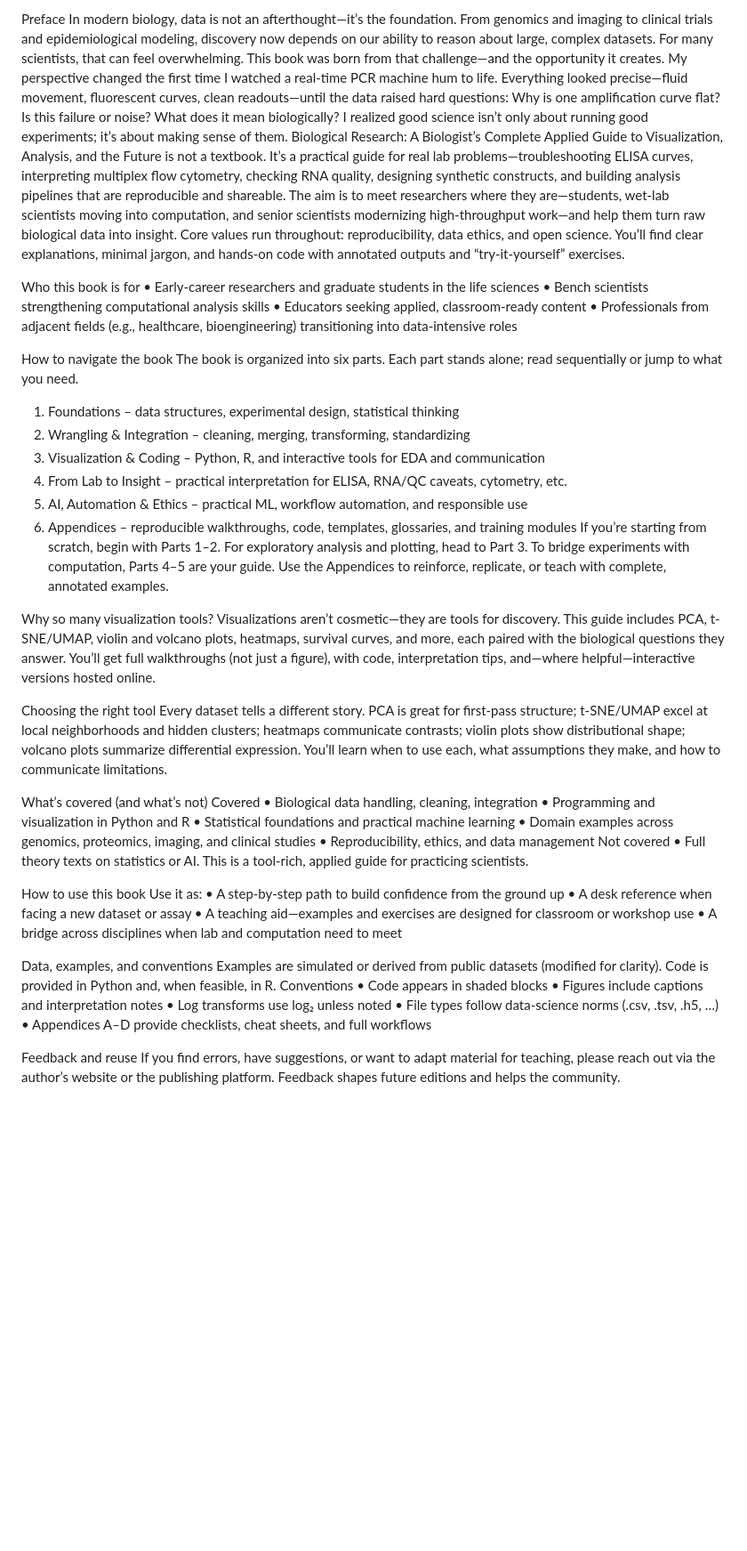
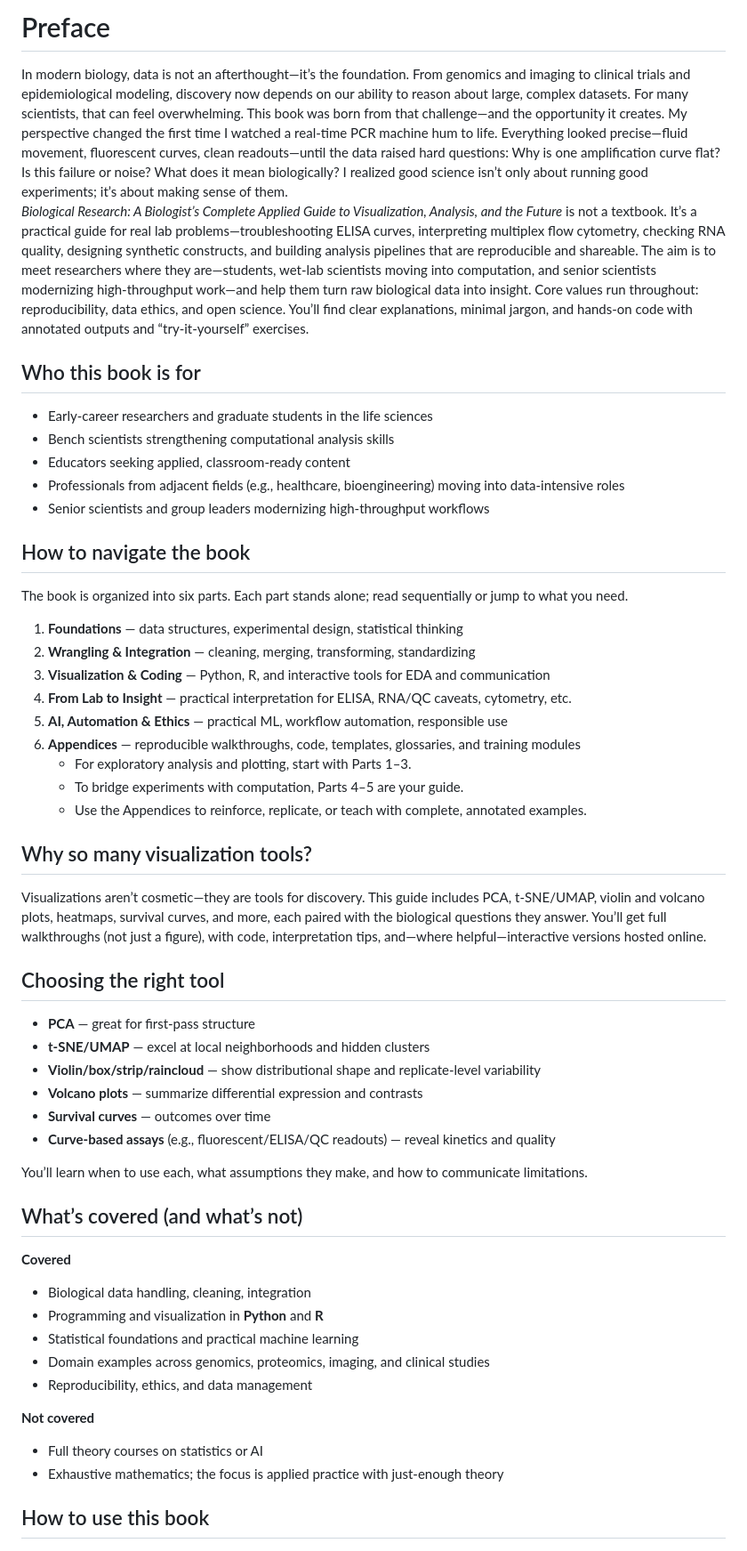
Before and after one commit to niisaban/Biomedical-Interactive-Visuals, a Markdown page: PREFACE.md, the part around one of its changes. Shown at 89% size. Drawn GitHub-style; blank space fills up the shorter version.

Commit message:
docs(preface): fix Markdown formatting — add proper headings & lists, one item per line

```diff
--- a/PREFACE.md
+++ b/PREFACE.md
@@ -1,55 +1,59 @@
-Preface
-In modern biology, data is not an afterthought—it’s the foundation. From genomics and imaging to clinical trials and epidemiological modeling, discovery now depends on our ability to reason about large, complex datasets. For many scientists, that can feel overwhelming. This book was born from that challenge—and the opportunity it creates.
-My perspective changed the first time I watched a real-time PCR machine hum to life. Everything looked precise—fluid movement, fluorescent curves, clean readouts—until the data raised hard questions: Why is one amplification curve flat? Is this failure or noise? What does it mean biologically? I realized good science isn’t only about running good experiments; it’s about making sense of them.
-Biological Research: A Biologist’s Complete Applied Guide to Visualization, Analysis, and the Future is not a textbook. It’s a practical guide for real lab problems—troubleshooting ELISA curves, interpreting multiplex flow cytometry, checking RNA quality, designing synthetic constructs, and building analysis pipelines that are reproducible and shareable. The aim is to meet researchers where they are—students, wet-lab scientists moving into computation, and senior scientists modernizing high-throughput work—and help them turn raw biological data into insight.
-Core values run throughout: reproducibility, data ethics, and open science. You’ll find clear explanations, minimal jargon, and hands-on code with annotated outputs and “try-it-yourself” exercises.
+# Preface
 
-Who this book is for
-•	Early-career researchers and graduate students in the life sciences
-•	Bench scientists strengthening computational analysis skills
-•	Educators seeking applied, classroom-ready content
-•	Professionals from adjacent fields (e.g., healthcare, bioengineering) transitioning into data-intensive roles
+In modern biology, data is not an afterthought—it’s the foundation. From genomics and imaging to clinical trials and epidemiological modeling, discovery now depends on our ability to reason about large, complex datasets. For many scientists, that can feel overwhelming. This book was born from that challenge—and the opportunity it creates. My perspective changed the first time I watched a real-time PCR machine hum to life. Everything looked precise—fluid movement, fluorescent curves, clean readouts—until the data raised hard questions: Why is one amplification curve flat? Is this failure or noise? What does it mean biologically? I realized good science isn’t only about running good experiments; it’s about making sense of them.
+*Biological Research: A Biologist’s Complete Applied Guide to Visualization, Analysis, and the Future* is not a textbook. It’s a practical guide for real lab problems—troubleshooting ELISA curves, interpreting multiplex flow cytometry, checking RNA quality, designing synthetic constructs, and building analysis pipelines that are reproducible and shareable. The aim is to meet researchers where they are—students, wet-lab scientists moving into computation, and senior scientists modernizing high-throughput work—and help them turn raw biological data into insight. Core values run throughout: reproducibility, data ethics, and open science. You’ll find clear explanations, minimal jargon, and hands-on code with annotated outputs and “try-it-yourself” exercises.
 
-How to navigate the book
+## Who this book is for
+
+- Early-career researchers and graduate students in the life sciences
+- Bench scientists strengthening computational analysis skills
+- Educators seeking applied, classroom-ready content
+- Professionals from adjacent fields (e.g., healthcare, bioengineering) moving into data-intensive roles
+- Senior scientists and group leaders modernizing high-throughput workflows
+
+## How to navigate the book
+
 The book is organized into six parts. Each part stands alone; read sequentially or jump to what you need.
-1.	Foundations – data structures, experimental design, statistical thinking
-2.	Wrangling & Integration – cleaning, merging, transforming, standardizing
-3.	Visualization & Coding – Python, R, and interactive tools for EDA and communication
-4.	From Lab to Insight – practical interpretation for ELISA, RNA/QC caveats, cytometry, etc.
-5.	AI, Automation & Ethics – practical ML, workflow automation, and responsible use
-6.	Appendices – reproducible walkthroughs, code, templates, glossaries, and training modules
-If you’re starting from scratch, begin with Parts 1–2. For exploratory analysis and plotting, head to Part 3. To bridge experiments with computation, Parts 4–5 are your guide. Use the Appendices to reinforce, replicate, or teach with complete, annotated examples.
 
-Why so many visualization tools?
+1. **Foundations** — data structures, experimental design, statistical thinking
+2. **Wrangling & Integration** — cleaning, merging, transforming, standardizing
+3. **Visualization & Coding** — Python, R, and interactive tools for EDA and communication
+4. **From Lab to Insight** — practical interpretation for ELISA, RNA/QC caveats, cytometry, etc.
+5. **AI, Automation & Ethics** — practical ML, workflow automation, responsible use
+6. **Appendices** — reproducible walkthroughs, code, templates, glossaries, and training modules
+   - For exploratory analysis and plotting, start with Parts 1–3.
+   - To bridge experiments with computation, Parts 4–5 are your guide.
+   - Use the Appendices to reinforce, replicate, or teach with complete, annotated examples.
+
+## Why so many visualization tools?
+
 Visualizations aren’t cosmetic—they are tools for discovery. This guide includes PCA, t-SNE/UMAP, violin and volcano plots, heatmaps, survival curves, and more, each paired with the biological questions they answer. You’ll get full walkthroughs (not just a figure), with code, interpretation tips, and—where helpful—interactive versions hosted online.
 
-Choosing the right tool
-Every dataset tells a different story. PCA is great for first-pass structure; t-SNE/UMAP excel at local neighborhoods and hidden clusters; heatmaps communicate contrasts; violin plots show distributional shape; volcano plots summarize differential expression. You’ll learn when to use each, what assumptions they make, and how to communicate limitations.
+## Choosing the right tool
 
-What’s covered (and what’s not)
-Covered
-•	Biological data handling, cleaning, integration
-•	Programming and visualization in Python and R
-•	Statistical foundations and practical machine learning
-•	Domain examples across genomics, proteomics, imaging, and clinical studies
-•	Reproducibility, ethics, and data management
-Not covered
-•	Full theory texts on statistics or AI. This is a tool-rich, applied guide for practicing scientists.
+- **PCA** — great for first-pass structure
+- **t-SNE/UMAP** — excel at local neighborhoods and hidden clusters
+- **Violin/box/strip/raincloud** — show distributional shape and replicate-level variability
+- **Volcano plots** — summarize differential expression and contrasts
+- **Survival curves** — outcomes over time
+- **Curve-based assays** (e.g., fluorescent/ELISA/QC readouts) — reveal kinetics and quality
 
-How to use this book
-Use it as:
-•	A step-by-step path to build confidence from the ground up
-•	A desk reference when facing a new dataset or assay
-•	A teaching aid—examples and exercises are designed for classroom or workshop use
-•	A bridge across disciplines when lab and computation need to meet
+You’ll learn when to use each, what assumptions they make, and how to communicate limitations.
 
-Data, examples, and conventions
-Examples are simulated or derived from public datasets (modified for clarity). Code is provided in Python and, when feasible, in R.
-Conventions
-•	Code appears in shaded blocks
-•	Figures include captions and interpretation notes
-•	Log transforms use log₂ unless noted
-•	File types follow data-science norms (.csv, .tsv, .h5, …)
-•	Appendices A–D provide checklists, cheat sheets, and full workflows
+## What’s covered (and what’s not)
 
-Feedback and reuse
+**Covered**
+
+- Biological data handling, cleaning, integration
+- Programming and visualization in **Python** and **R**
+- Statistical foundations and practical machine learning
+- Domain examples across genomics, proteomics, imaging, and clinical studies
+- Reproducibility, ethics, and data management
+
+**Not covered**
+
+- Full theory courses on statistics or AI
+- Exhaustive mathematics; the focus is applied practice with just-enough theory
+
+## How to use this book
+
```
Also changed, not shown: other parts of PREFACE.md (+21 -4 lines).
